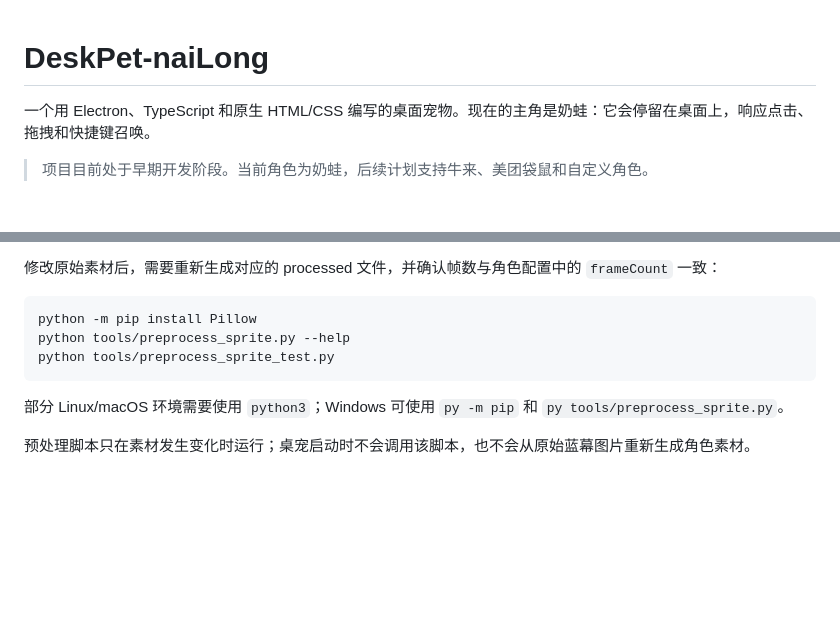
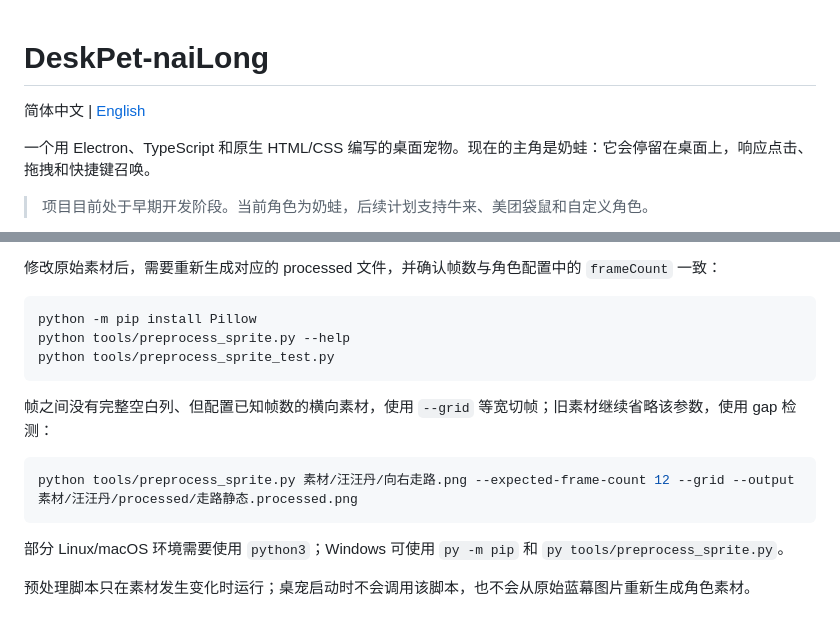
Before and after one commit to Wendixie666/DeskPet-naiLong, a Markdown page: README.md, 2 parts joined by grey strips. GitHub-like rendering; blank space fills up the shorter version.

Commit message:
readme增加英文版

````diff
--- a/README.md
+++ b/README.md
@@ -1,4 +1,6 @@
 # DeskPet-naiLong
+
+简体中文 | [English](./README.en.md)
 
 一个用 Electron、TypeScript 和原生 HTML/CSS 编写的桌面宠物。现在的主角是奶蛙：它会停留在桌面上，响应点击、拖拽和快捷键召唤。
 
@@ -116,6 +118,12 @@ python tools/preprocess_sprite.py --help
 python tools/preprocess_sprite_test.py
 ```
 
+帧之间没有完整空白列、但配置已知帧数的横向素材，使用 `--grid` 等宽切帧；旧素材继续省略该参数，使用 gap 检测：
+
+```bash
+python tools/preprocess_sprite.py 素材/汪汪丹/向右走路.png --expected-frame-count 12 --grid --output 素材/汪汪丹/processed/走路静态.processed.png
+```
+
 部分 Linux/macOS 环境需要使用 `python3`；Windows 可使用 `py -m pip` 和 `py tools/preprocess_sprite.py`。
 
 预处理脚本只在素材发生变化时运行；桌宠启动时不会调用该脚本，也不会从原始蓝幕图片重新生成角色素材。
````
Also changed, not shown: README.en.md (added, +141 -0 lines).
